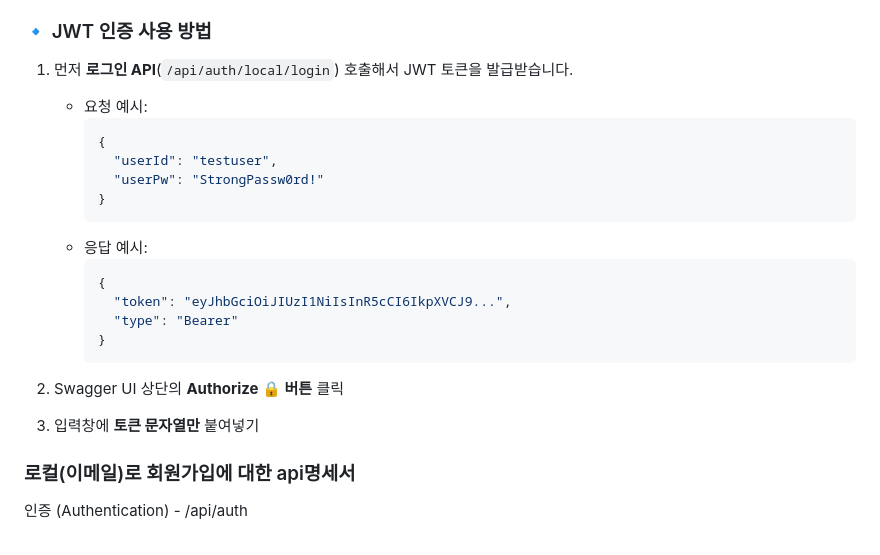
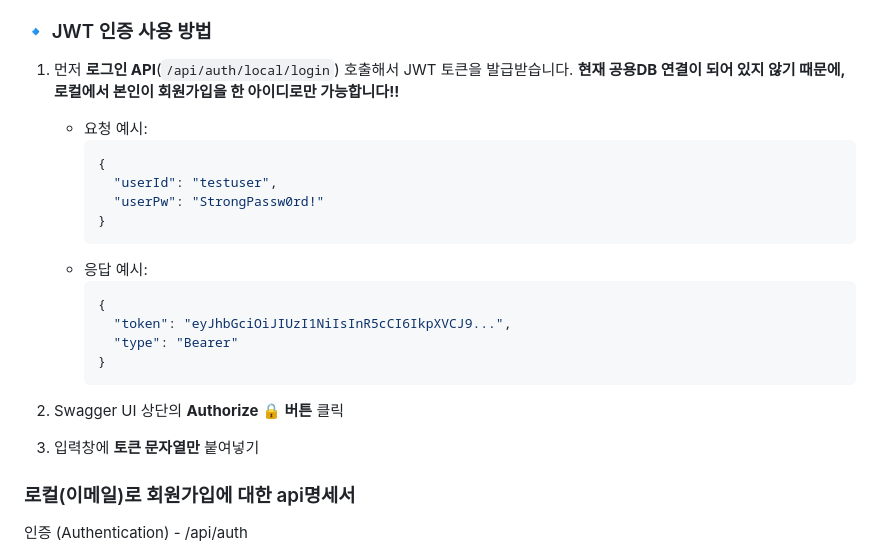
Before and after one commit to gahyeon1022/AIL-ways, a Markdown page: README.md, the part around the change. GitHub-like rendering.

Commit message:
Update JWT authentication instructions in README
Added note about local user registration for JWT token.

````diff
--- a/README.md
+++ b/README.md
@@ -35,6 +35,7 @@ http://localhost:8080/swagger-ui/index.html 접속
 
 ### 🔹 JWT 인증 사용 방법
 1. 먼저 **로그인 API**(`/api/auth/local/login`) 호출해서 JWT 토큰을 발급받습니다.
+   **현재 공용DB 연결이 되어 있지 않기 때문에, 로컬에서 본인이 회원가입을 한 아이디로만 가능합니다!!**
     - 요청 예시:
       ```json
       {
@@ -50,8 +51,8 @@ http://localhost:8080/swagger-ui/index.html 접속
       }
       ```
 
-2. Swagger UI 상단의 **Authorize 🔒 버튼** 클릭
-3. 입력창에 **토큰 문자열만** 붙여넣기
+3. Swagger UI 상단의 **Authorize 🔒 버튼** 클릭
+4. 입력창에 **토큰 문자열만** 붙여넣기
 
 ### 로컬(이메일)로 회원가입에 대한 api명세서
 
````
